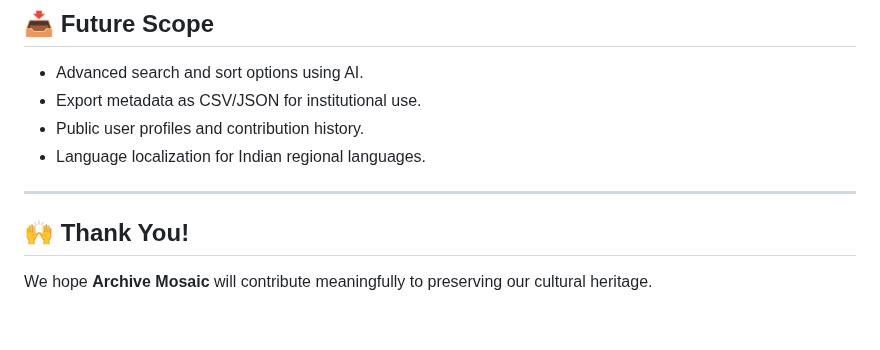
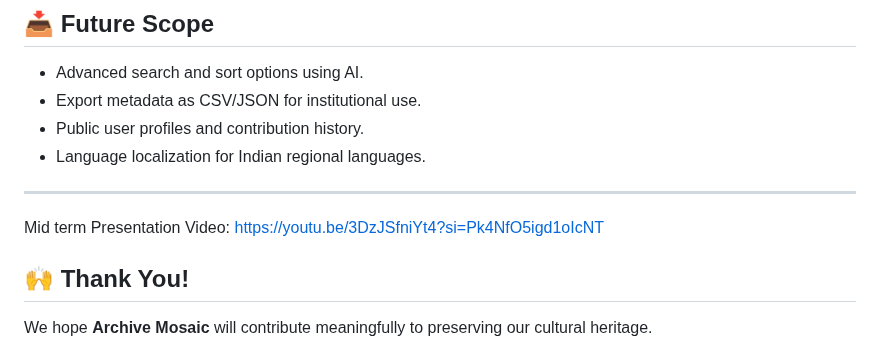
Before and after one commit to meenakshi16rp/Meenakshi_RakeshPai_CSE-AI-ML--C_DigitalArchivingOfCulturalData, a Markdown page: README.md, the part around the change. Rendered like a GitHub page; blank space fills up the shorter version.

```diff
--- a/README.md
+++ b/README.md
@@ -128,6 +128,9 @@ It allows users and organizations to **upload**, **categorize**, and **store** c
 
 ---
 
+Mid term Presentation Video:
+https://youtu.be/3DzJSfniYt4?si=Pk4NfO5igd1oIcNT
+
 ## 🙌 Thank You!
 
 We hope **Archive Mosaic** will contribute meaningfully to preserving our cultural heritage.
```
